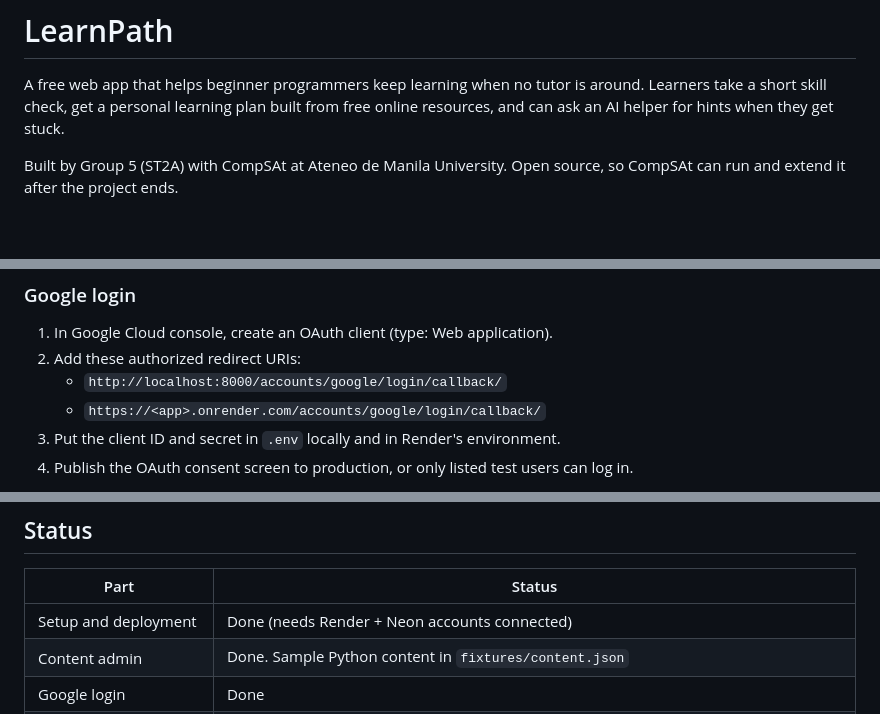
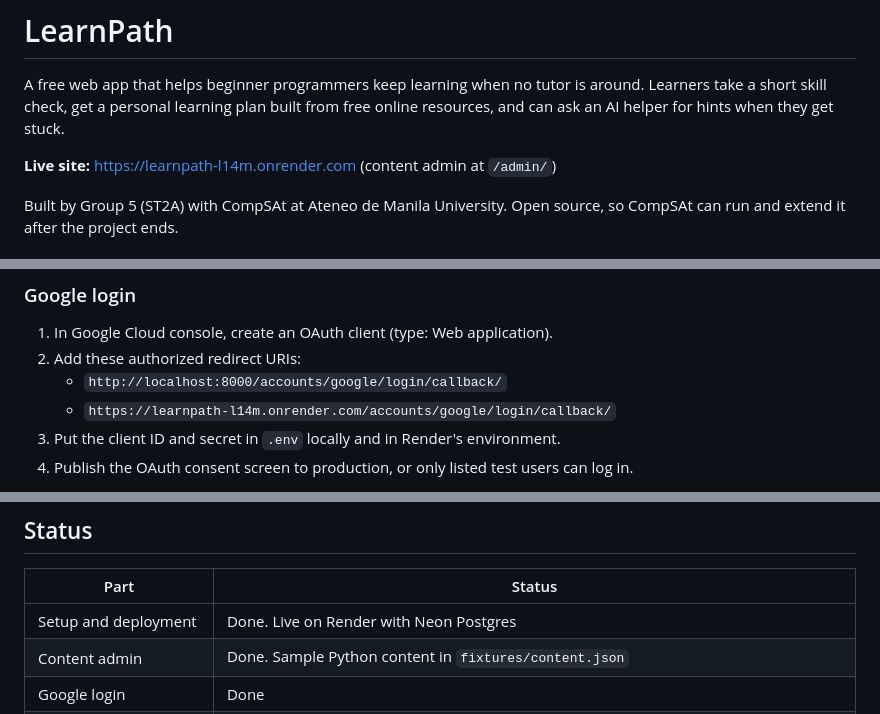
Before and after one commit to r1tsuuu/socsc14-opensource-learnpath, a Markdown page: README.md, 3 parts joined by grey strips. Rendered like a GitHub page; blank space fills up the shorter version.

Commit message:
Add live site URL to README

```diff
--- a/README.md
+++ b/README.md
@@ -1,6 +1,8 @@
 # LearnPath
 
 A free web app that helps beginner programmers keep learning when no tutor is around. Learners take a short skill check, get a personal learning plan built from free online resources, and can ask an AI helper for hints when they get stuck.
+
+**Live site:** https://learnpath-l14m.onrender.com (content admin at `/admin/`)
 
 Built by Group 5 (ST2A) with CompSAt at Ateneo de Manila University. Open source, so CompSAt can run and extend it after the project ends.
 
@@ -76,7 +78,7 @@ DATABASE_URL="<neon url>" python manage.py loaddata fixtures/content.json
 1. In Google Cloud console, create an OAuth client (type: Web application).
 2. Add these authorized redirect URIs:
    - `http://localhost:8000/accounts/google/login/callback/`
-   - `https://<app>.onrender.com/accounts/google/login/callback/`
+   - `https://learnpath-l14m.onrender.com/accounts/google/login/callback/`
 3. Put the client ID and secret in `.env` locally and in Render's environment.
 4. Publish the OAuth consent screen to production, or only listed test users can log in.
 
@@ -110,7 +112,7 @@ Tests also run on every pull request (GitHub Actions, `.github/workflows/tests.y
 
 | Part | Status |
 | --- | --- |
-| Setup and deployment | Done (needs Render + Neon accounts connected) |
+| Setup and deployment | Done. Live on Render with Neon Postgres |
 | Content admin | Done. Sample Python content in `fixtures/content.json` |
 | Google login | Done |
 | Diagnose | Done |
```
